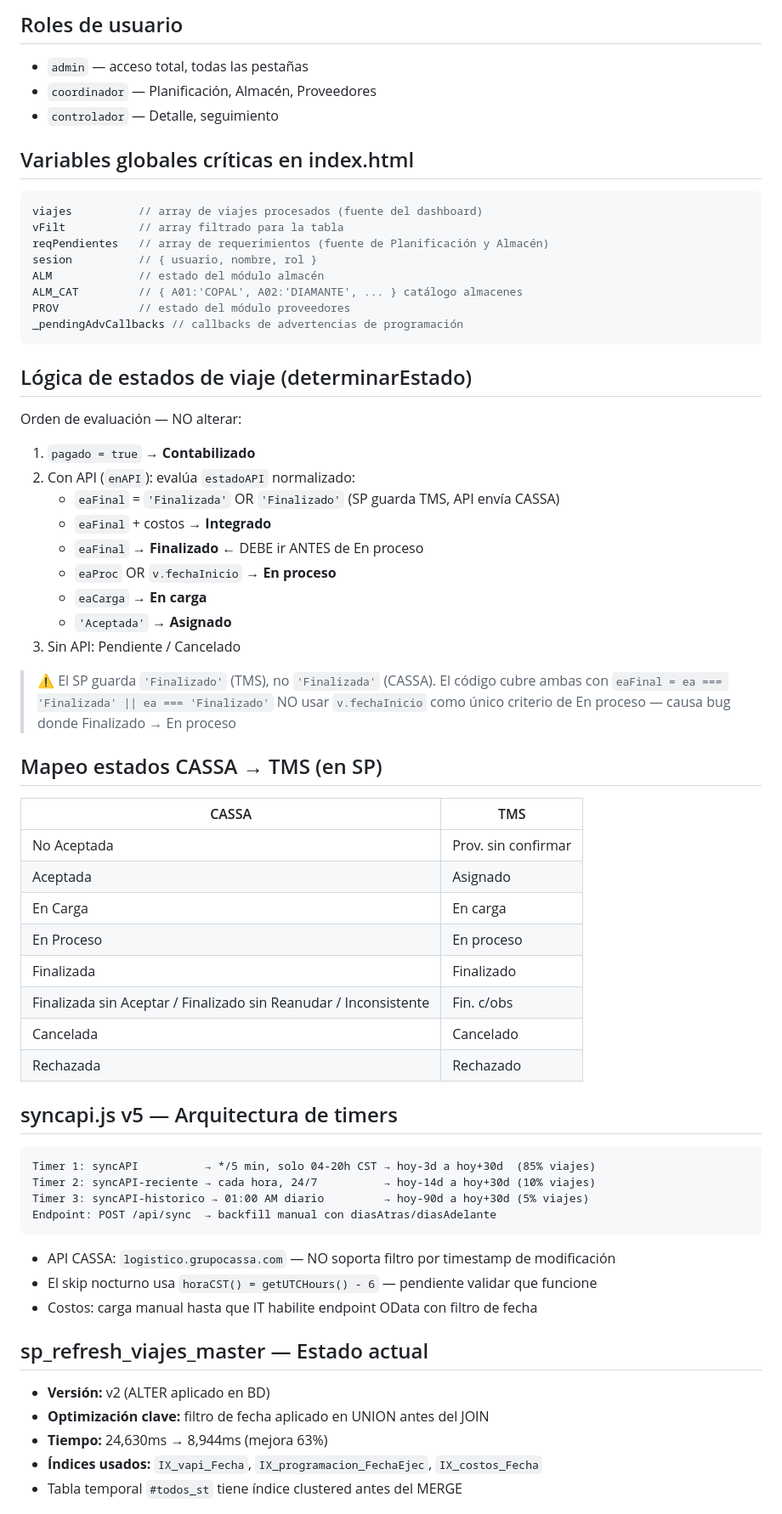
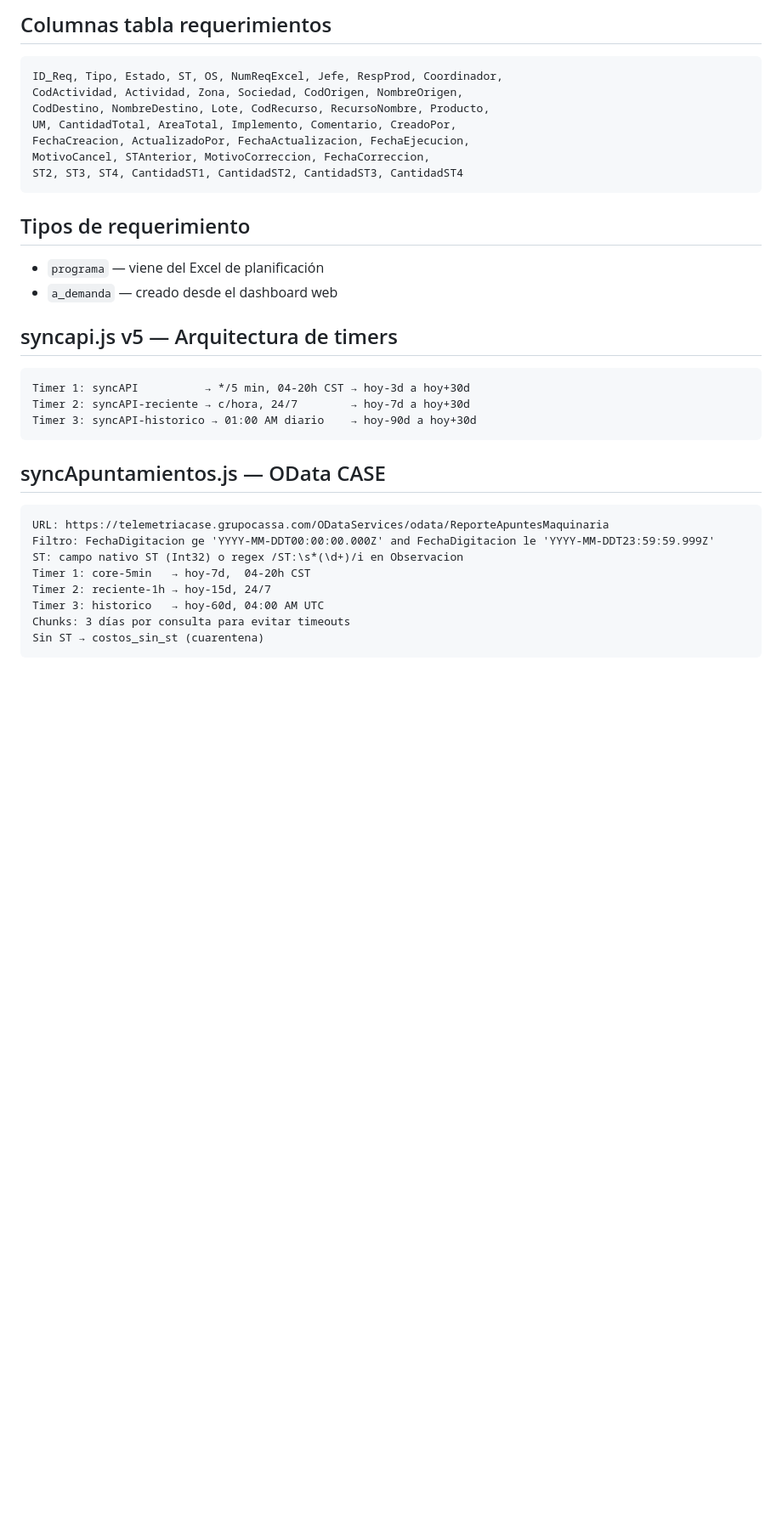
Before and after one commit to alexanderortega2000-glitch/AuTransp, a Markdown page: claude.md, the part around one of its changes. Shown at 85% size. Rendered like a GitHub page; blank space fills up the shorter version.

````diff
--- a/claude.md
+++ b/claude.md
@@ -89,64 +72,35 @@ app.http('nombre-get', {
 
-## Roles de usuario
-- `admin` — acceso total, todas las pestañas
-- `coordinador` — Planificación, Almacén, Proveedores
-- `controlador` — Detalle, seguimiento
-
-## Variables globales críticas en index.html
-```javascript
-viajes          // array de viajes procesados (fuente del dashboard)
-vFilt           // array filtrado para la tabla
-reqPendientes   // array de requerimientos (fuente de Planificación y Almacén)
-sesion          // { usuario, nombre, rol }
-ALM             // estado del módulo almacén
-ALM_CAT         // { A01:'COPAL', A02:'DIAMANTE', ... } catálogo almacenes
-PROV            // estado del módulo proveedores
-_pendingAdvCallbacks // callbacks de advertencias de programación
+## Columnas tabla requerimientos
+```
+ID_Req, Tipo, Estado, ST, OS, NumReqExcel, Jefe, RespProd, Coordinador,
+CodActividad, Actividad, Zona, Sociedad, CodOrigen, NombreOrigen,
+CodDestino, NombreDestino, Lote, CodRecurso, RecursoNombre, Producto,
+UM, CantidadTotal, AreaTotal, Implemento, Comentario, CreadoPor,
+FechaCreacion, ActualizadoPor, FechaActualizacion, FechaEjecucion,
+MotivoCancel, STAnterior, MotivoCorreccion, FechaCorreccion,
+ST2, ST3, ST4, CantidadST1, CantidadST2, CantidadST3, CantidadST4
 ```
 
-## Lógica de estados de viaje (determinarEstado)
-Orden de evaluación — NO alterar:
-1. `pagado = true` → **Contabilizado**
-2. Con API (`enAPI`): evalúa `estadoAPI` normalizado:
-   - `eaFinal` = `'Finalizada'` OR `'Finalizado'` (SP guarda TMS, API envía CASSA)
-   - `eaFinal` + costos → **Integrado**
-   - `eaFinal` → **Finalizado** ← DEBE ir ANTES de En proceso
-   - `eaProc` OR `v.fechaInicio` → **En proceso**
-   - `eaCarga` → **En carga**
-   - `'Aceptada'` → **Asignado**
-3. Sin API: Pendiente / Cancelado
-
-> ⚠️ El SP guarda `'Finalizado'` (TMS), no `'Finalizada'` (CASSA).
-> El código cubre ambas con `eaFinal = ea === 'Finalizada' || ea === 'Finalizado'`
-> NO usar `v.fechaInicio` como único criterio de En proceso — causa bug donde Finalizado → En proceso
-
-## Mapeo estados CASSA → TMS (en SP)
-| CASSA | TMS |
-|---|---|
-| No Aceptada | Prov. sin confirmar |
-| Aceptada | Asignado |
-| En Carga | En carga |
-| En Proceso | En proceso |
-| Finalizada | Finalizado |
-| Finalizada sin Aceptar / Finalizado sin Reanudar / Inconsistente | Fin. c/obs |
-| Cancelada | Cancelado |
-| Rechazada | Rechazado |
+## Tipos de requerimiento
+- `programa` — viene del Excel de planificación
+- `a_demanda` — creado desde el dashboard web
 
 ## syncapi.js v5 — Arquitectura de timers
 ```
-Timer 1: syncAPI          → */5 min, solo 04-20h CST → hoy-3d a hoy+30d  (85% viajes)
-Timer 2: syncAPI-reciente → cada hora, 24/7          → hoy-14d a hoy+30d (10% viajes)
-Timer 3: syncAPI-historico → 01:00 AM diario         → hoy-90d a hoy+30d (5% viajes)
-Endpoint: POST /api/sync  → backfill manual con diasAtras/diasAdelante
+Timer 1: syncAPI          → */5 min, 04-20h CST → hoy-3d a hoy+30d
+Timer 2: syncAPI-reciente → c/hora, 24/7        → hoy-7d a hoy+30d
+Timer 3: syncAPI-historico → 01:00 AM diario    → hoy-90d a hoy+30d
 ```
-- API CASSA: `logistico.grupocassa.com` — NO soporta filtro por timestamp de modificación
-- El skip nocturno usa `horaCST() = getUTCHours() - 6` — pendiente validar que funcione
-- Costos: carga manual hasta que IT habilite endpoint OData con filtro de fecha
 
-## sp_refresh_viajes_master — Estado actual
-- **Versión:** v2 (ALTER aplicado en BD)
-- **Optimización clave:** filtro de fecha aplicado en UNION antes del JOIN
-- **Tiempo:** 24,630ms → 8,944ms (mejora 63%)
-- **Índices usados:** `IX_vapi_Fecha`, `IX_programacion_FechaEjec`, `IX_costos_Fecha`
-- Tabla temporal `#todos_st` tiene índice clustered antes del MERGE
+## syncApuntamientos.js — OData CASE
+```
+URL: https://telemetriacase.grupocassa.com/ODataServices/odata/ReporteApuntesMaquinaria
+Filtro: FechaDigitacion ge 'YYYY-MM-DDT00:00:00.000Z' and FechaDigitacion le 'YYYY-MM-DDT23:59:59.999Z'
+ST: campo nativo ST (Int32) o regex /ST:\s*(\d+)/i en Observacion
+Timer 1: core-5min   → hoy-7d,  04-20h CST
+Timer 2: reciente-1h → hoy-15d, 24/7
+Timer 3: historico   → hoy-60d, 04:00 AM UTC
+Chunks: 3 días por consulta para evitar timeouts
+Sin ST → costos_sin_st (cuarentena)
+```
 
````
Also changed, not shown: other parts of claude.md (+137 -117 lines).
